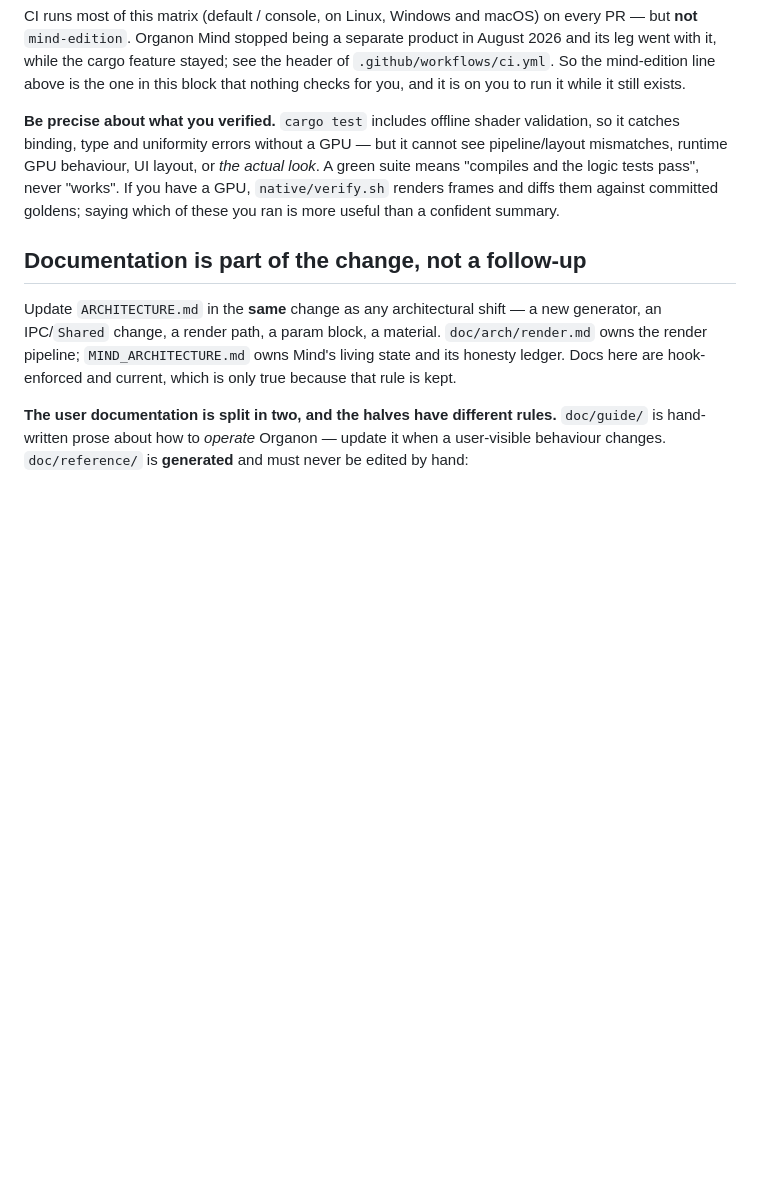
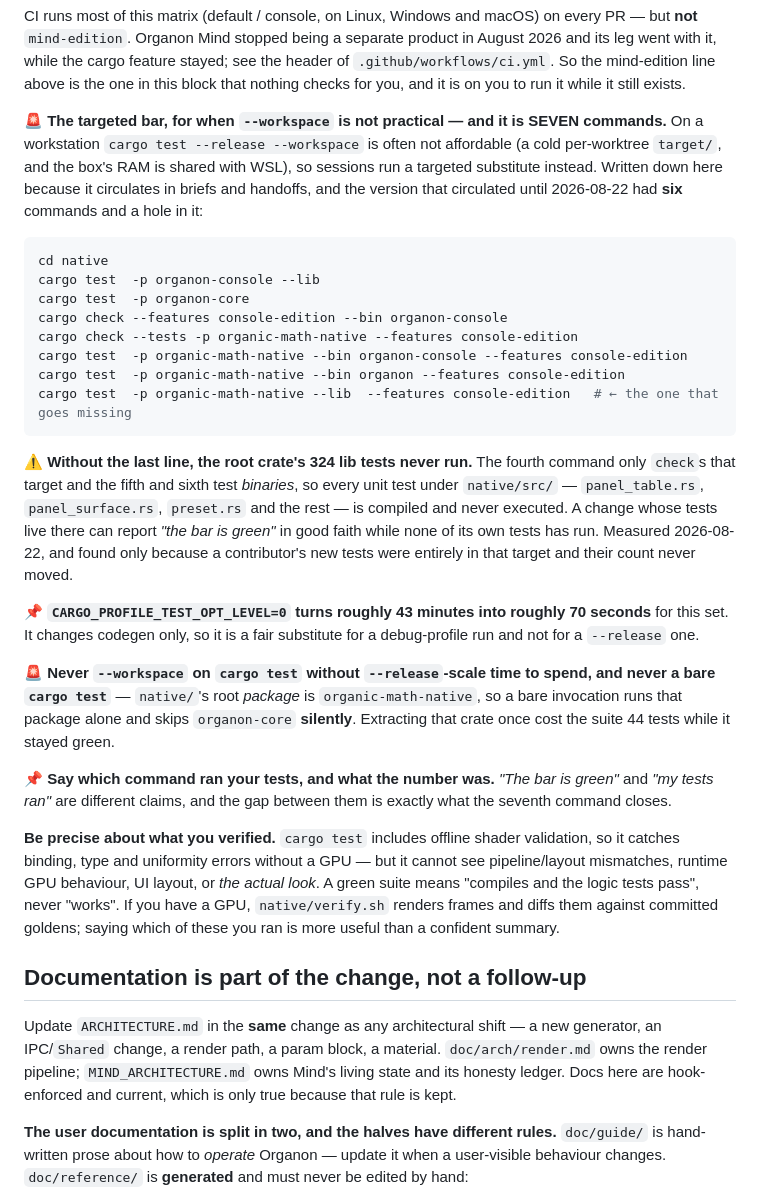
Before and after one commit to organonart/organon, a Markdown page: CONTRIBUTING.md, the part around the change. GitHub-like rendering; blank space fills up the shorter version.

Commit message:
process: the coordinator pattern is a skill, and the bar grows its seventh leg
The pattern was being reinvented per session and reconstructed from memory
in every handoff. It is a skill now, beside organon-cli -- a real
directory rather than a symlink, since a symlink under .claude/skills
materialises as a 24-byte text file on Windows and the skill silently
does not load.

The bar is the sharper half. The targeted six-command substitute that
circulates in briefs never ran the root crate's 324 lib tests: the fourth
command only checks that target and the fifth and sixth test binaries, so
every unit test under native/src was compiled and never executed. A change
whose tests live there could report the bar green in good faith with none
of its own tests run.

Found because a contributor's new tests were all in that target and the
counts never moved. The rule that closes it is a reporting one rather than
a command: say which leg ran your tests and what the number was.

Co-Authored-By: Claude Opus 5 <noreply@anthropic.com>

````diff
--- a/CONTRIBUTING.md
+++ b/CONTRIBUTING.md
@@ -90,6 +90,43 @@ PR — but **not** `mind-edition`. Organon Mind stopped being a separate product
 August 2026 and its leg went with it, while the cargo feature stayed; see the header of
 `.github/workflows/ci.yml`. So the mind-edition line above is the one in this block that
 nothing checks for you, and it is on you to run it while it still exists.
+
+🚨 **The targeted bar, for when `--workspace` is not practical — and it is SEVEN commands.**
+On a workstation `cargo test --release --workspace` is often not affordable (a cold per-worktree
+`target/`, and the box's RAM is shared with WSL), so sessions run a targeted substitute instead.
+Written down here because it circulates in briefs and handoffs, and the version that circulated
+until 2026-08-22 had **six** commands and a hole in it:
+
+```bash
+cd native
+cargo test  -p organon-console --lib
+cargo test  -p organon-core
+cargo check --features console-edition --bin organon-console
+cargo check --tests -p organic-math-native --features console-edition
+cargo test  -p organic-math-native --bin organon-console --features console-edition
+cargo test  -p organic-math-native --bin organon --features console-edition
+cargo test  -p organic-math-native --lib  --features console-edition   # ← the one that goes missing
+```
+
+⚠️ **Without the last line, the root crate's 324 lib tests never run.** The fourth command
+only `check`s that target and the fifth and sixth test *binaries*, so every unit test under
+`native/src/` — `panel_table.rs`, `panel_surface.rs`, `preset.rs` and the rest — is compiled and
+never executed. A change whose tests live there can report *"the bar is green"* in good faith while
+none of its own tests has run. Measured 2026-08-22, and found only because a contributor's new
+tests were entirely in that target and their count never moved.
+
+📌 **`CARGO_PROFILE_TEST_OPT_LEVEL=0` turns roughly 43 minutes into roughly 70 seconds** for
+this set. It changes codegen only, so it is a fair substitute for a debug-profile run and not for a
+`--release` one.
+
+🚨 **Never `--workspace` on `cargo test` without `--release`-scale time to spend, and never
+a bare `cargo test`** — `native/`'s root *package* is `organic-math-native`, so a bare invocation
+runs that package alone and skips `organon-core` **silently**. Extracting that crate once cost the
+suite 44 tests while it stayed green.
+
+📌 **Say which command ran your tests, and what the number was.** *"The bar is green"* and
+*"my tests ran"* are different claims, and the gap between them is exactly what the seventh command
+closes.
 
 **Be precise about what you verified.** `cargo test` includes offline shader validation,
 so it catches binding, type and uniformity errors without a GPU — but it cannot see
````
Also changed, not shown: changelog.d/2026-08-22-coordinate-sessions-skill.md (added, +24 -0 lines), 1 other file.
